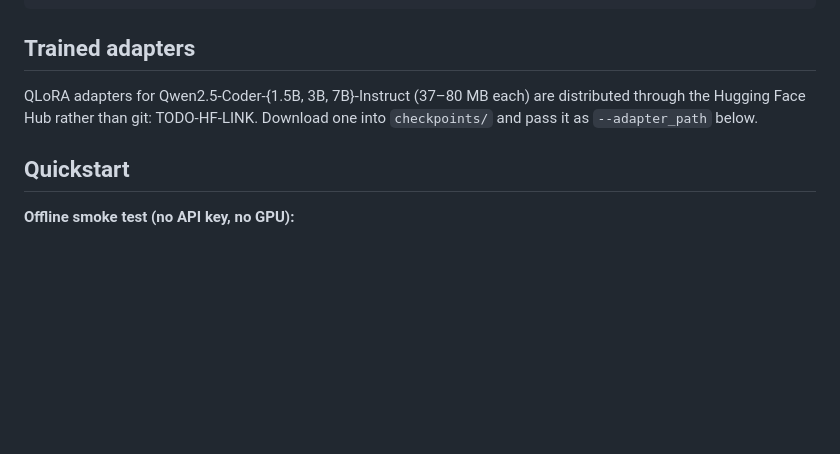
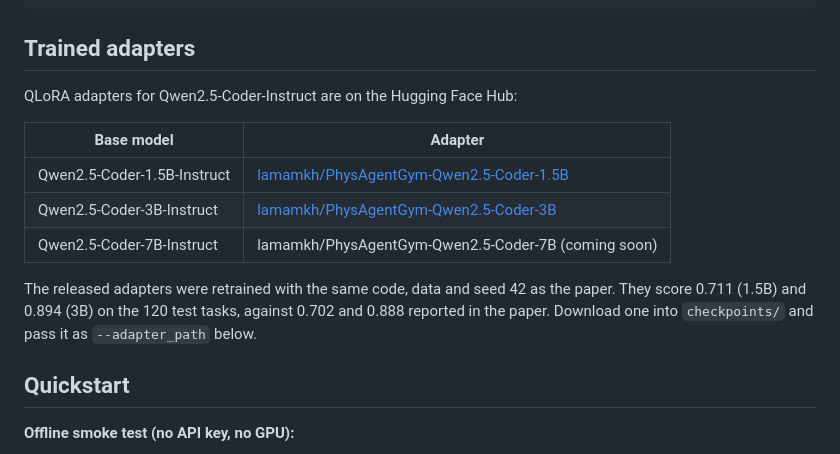
Before and after one commit to lamawmouk/PhysAgentGym, a Markdown page: README.md, the part around the change. GitHub-like rendering; blank space fills up the shorter version.

Commit message:
Link released adapters on Hugging Face, drop adapter size

```diff
--- a/README.md
+++ b/README.md
@@ -46,10 +46,18 @@ python scripts/generate_harder_tasks.py   # writes data/{drag,kepler,driven,coup
 
 ## Trained adapters
 
-QLoRA adapters for Qwen2.5-Coder-{1.5B, 3B, 7B}-Instruct (37–80 MB each) are
-distributed through the Hugging Face Hub rather than git:
-TODO-HF-LINK. Download one into `checkpoints/` and pass it as `--adapter_path`
-below.
+QLoRA adapters for Qwen2.5-Coder-Instruct are on the Hugging Face Hub:
+
+| Base model | Adapter |
+|---|---|
+| Qwen2.5-Coder-1.5B-Instruct | [lamamkh/PhysAgentGym-Qwen2.5-Coder-1.5B](https://huggingface.co/lamamkh/PhysAgentGym-Qwen2.5-Coder-1.5B) |
+| Qwen2.5-Coder-3B-Instruct | [lamamkh/PhysAgentGym-Qwen2.5-Coder-3B](https://huggingface.co/lamamkh/PhysAgentGym-Qwen2.5-Coder-3B) |
+| Qwen2.5-Coder-7B-Instruct | lamamkh/PhysAgentGym-Qwen2.5-Coder-7B (coming soon) |
+
+The released adapters were retrained with the same code, data and seed 42 as
+the paper. They score 0.711 (1.5B) and 0.894 (3B) on the 120 test tasks,
+against 0.702 and 0.888 reported in the paper. Download one into
+`checkpoints/` and pass it as `--adapter_path` below.
 
 ## Quickstart
 
```
